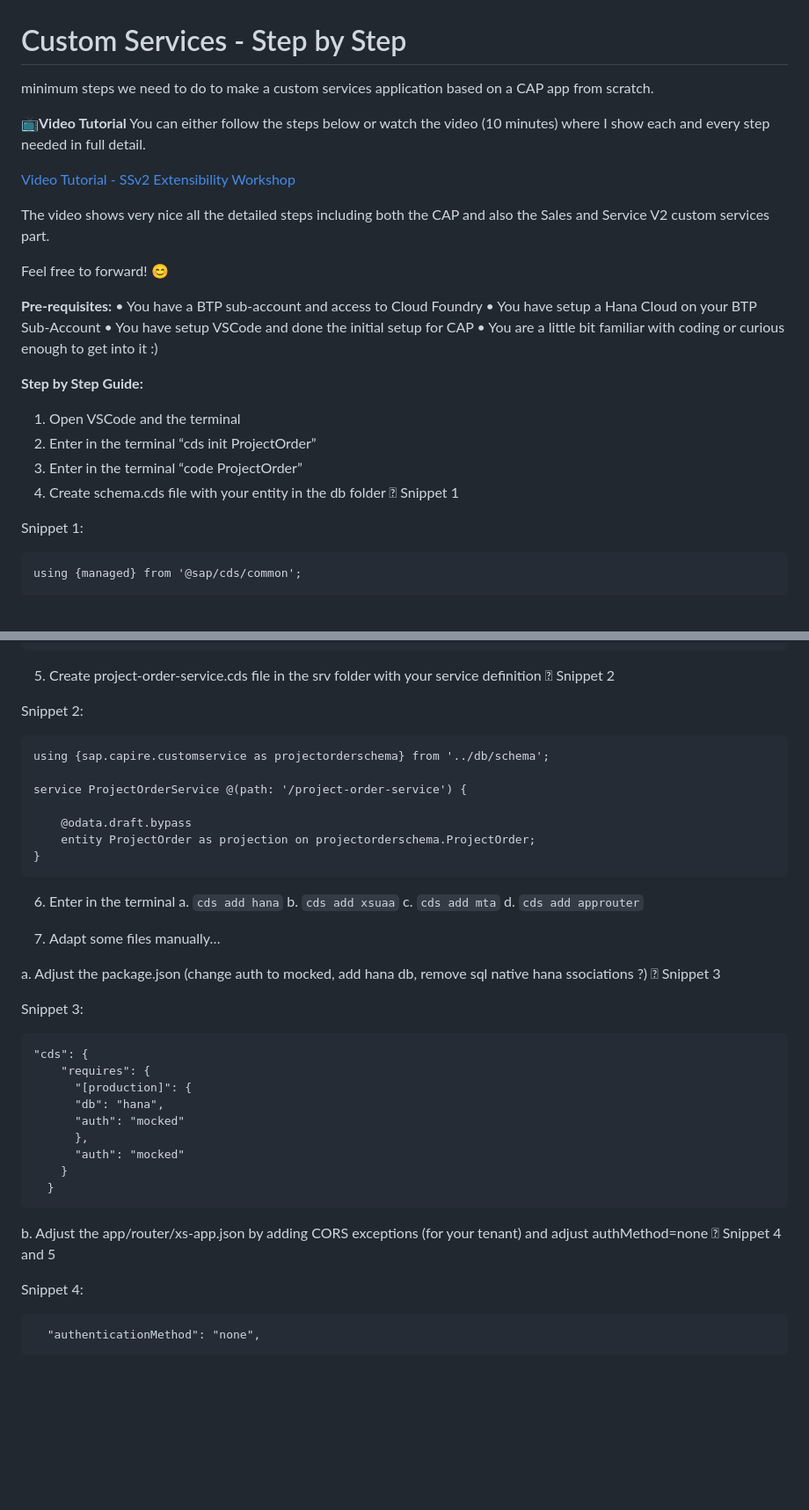
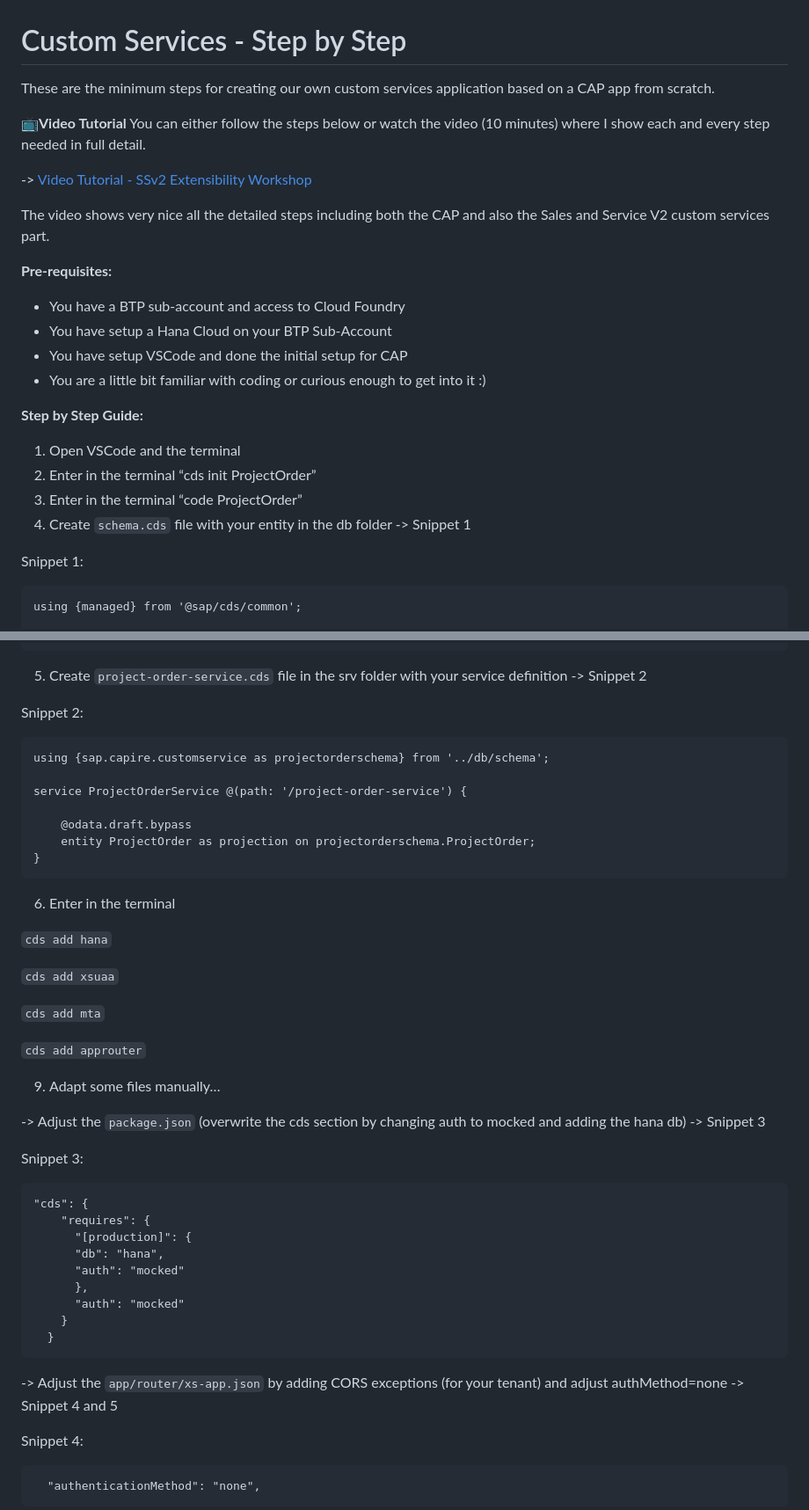
Before and after one commit to jens-limbach/SSv2-extensibility-workshop, a Markdown page: custom-services.md, 2 parts joined by grey strips. Shown at 88% size. GitHub-like rendering; blank space fills up the shorter version.

````diff
--- a/custom-services.md
+++ b/custom-services.md
@@ -1,27 +1,27 @@
 # Custom Services - Step by Step
 
-minimum steps we need to do to make a custom services application based on a CAP app from scratch.
+These are the minimum steps for creating our own custom services application based on a CAP app from scratch.
 
 📺**Video Tutorial**
 You can either follow the steps below or watch the video (10 minutes) where I show each and every step needed in full detail.
 
-[Video Tutorial - SSv2 Extensibility Workshop](https://sapvideo.cfapps.eu10-004.hana.ondemand.com/?entry_id=1_5r2suzns)
+-> [Video Tutorial - SSv2 Extensibility Workshop](https://sapvideo.cfapps.eu10-004.hana.ondemand.com/?entry_id=1_5r2suzns)
 
 The video shows very nice all the detailed steps including both the CAP and also the Sales and Service V2 custom services part.
 
-Feel free to forward! 😊
+**Pre-requisites:**
 
-**Pre-requisites:**
-•	You have a BTP sub-account and access to Cloud Foundry
-•	You have setup a Hana Cloud on your BTP Sub-Account
-•	You have setup VSCode and done the initial setup for CAP
-•	You are a little bit familiar with coding or curious enough to get into it :)
+- You have a BTP sub-account and access to Cloud Foundry
+- You have setup a Hana Cloud on your BTP Sub-Account
+- You have setup VSCode and done the initial setup for CAP
+- You are a little bit familiar with coding or curious enough to get into it :)
 
 **Step by Step Guide:**
+
 1.	Open VSCode and the terminal
 2.	Enter in the terminal “cds init ProjectOrder”
 3.	Enter in the terminal  “code ProjectOrder”
-4.	Create schema.cds file with your entity in the db folder  Snippet 1
+4.	Create ```schema.cds``` file with your entity in the db folder -> Snippet 1
 
 Snippet 1:
 ```
@@ -41,7 +41,7 @@ entity ProjectOrder : managed {
 }
 ```
 
-5.	Create project-order-service.cds file in the srv folder with your service definition  Snippet 2
+5.	Create ```project-order-service.cds``` file in the srv folder with your service definition -> Snippet 2
 
 Snippet 2:
 ```
@@ -55,15 +55,18 @@ service ProjectOrderService @(path: '/project-order-service') {
 ```
 
 6.	Enter in the terminal
-    a.	```cds add hana```
-    b.	```cds add xsuaa```
-    c.	```cds add mta```
-    d.	```cds add approuter```
 
-8.	Adapt some files manually…
+```cds add hana```
 
-a.	Adjust the package.json (change auth to mocked, add hana db, remove sql native hana ssociations ?)  Snippet 3
+```cds add xsuaa```
 
+```cds add mta```
+
+```cds add approuter```
+
+9.	Adapt some files manually…
+
+-> Adjust the ```package.json``` (overwrite the cds section by changing auth to mocked and adding the hana db) -> Snippet 3
 
 Snippet 3:
 ```
@@ -78,8 +81,7 @@ Snippet 3:
   }
 ```
 
-b.	Adjust the app/router/xs-app.json by adding CORS exceptions (for your tenant) and adjust authMethod=none  Snippet 4 and 5
-
+-> Adjust the ```app/router/xs-app.json``` by adding CORS exceptions (for your tenant) and adjust authMethod=none -> Snippet 4 and 5
 
 Snippet 4:
 ```
````
Also changed, not shown: other parts of custom-services.md (+4 -5 lines).
